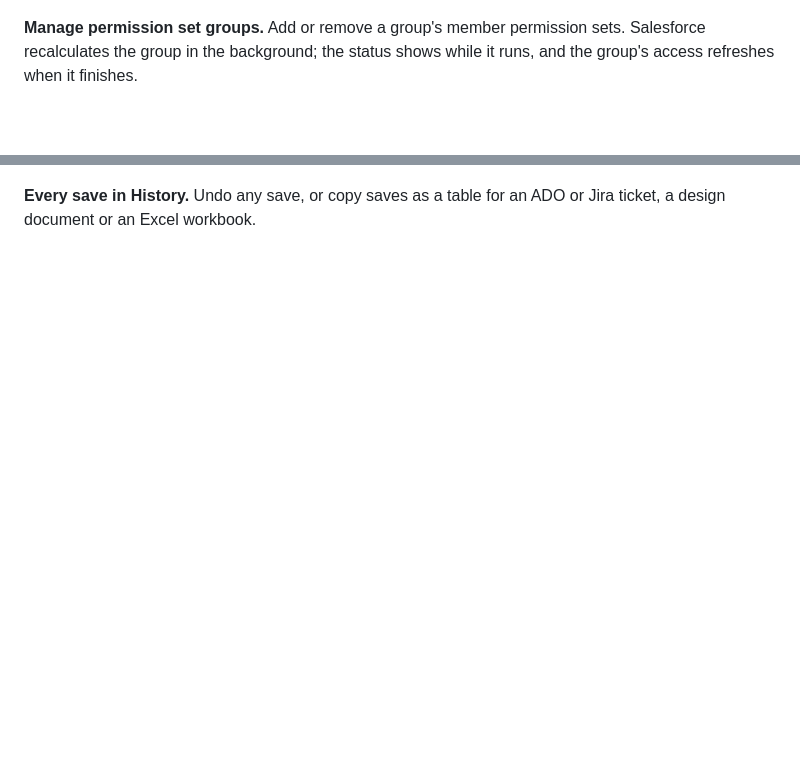
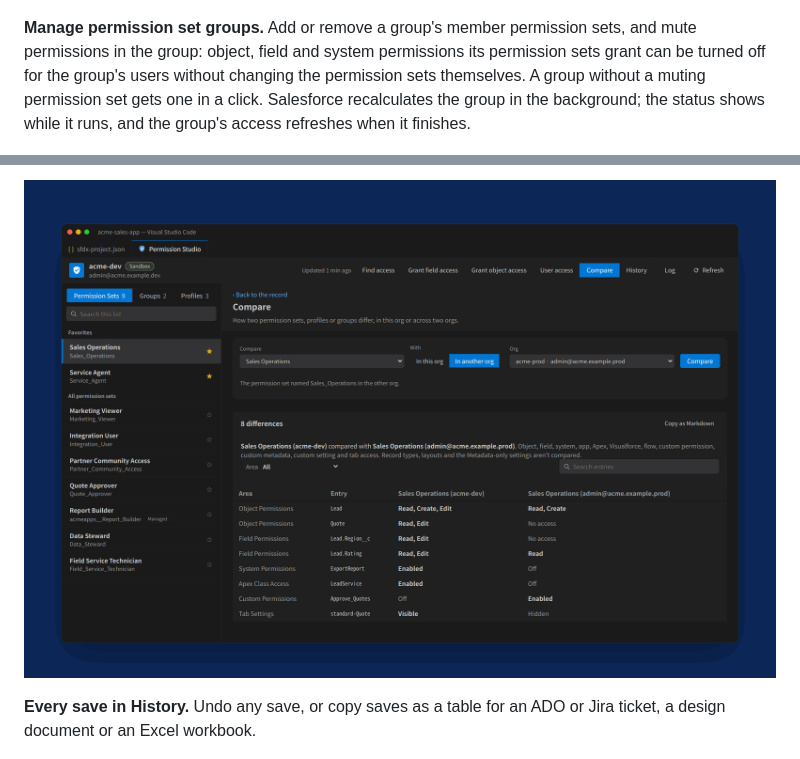
Before and after one commit to nikeshvarma/Permission-Studio, a Markdown page: README.md, 2 parts joined by grey strips. Rendered like a GitHub page; pictures changed too: media/readme/compare.png (added); blank space fills up the shorter version.

```diff
--- a/README.md
+++ b/README.md
@@ -34,6 +34,6 @@ It works for system and custom permissions too, such as Modify All Data or Use A
 
 ![Grant object access: a grid of permission sets and profiles by object permission, with what's already granted and what will be added](media/readme/grant-object-access.png)
 
-**Manage permission set groups.** Add or remove a group's member permission sets. Salesforce recalculates the group in the background; the status shows while it runs, and the group's access refreshes when it finishes.
+**Manage permission set groups.** Add or remove a group's member permission sets, and mute permissions in the group: object, field and system permissions its permission sets grant can be turned off for the group's users without changing the permission sets themselves. A group without a muting permission set gets one in a click. Salesforce recalculates the group in the background; the status shows while it runs, and the group's access refreshes when it finishes.
 
 ![A permission set group's members, one being added, with the recalculation in progress](media/readme/groups.png)
@@ -40,3 +55,4 @@ It works for system and custom permissions too, such as Modify All Data or Use A
+![Compare: the same permission set in two orgs, with each difference](media/readme/compare.png)
 
 **Every save in History.** Undo any save, or copy saves as a table for an ADO or Jira ticket, a design document or an Excel workbook.
 
```
Also changed, not shown: other parts of README.md (+15 -0 lines), CHANGELOG.md (+23 -0 lines), docs/DESIGN.md (+1 -0 lines), media/readme/muting.png (added), media/readme/user-access.png (added), 13 other files.
